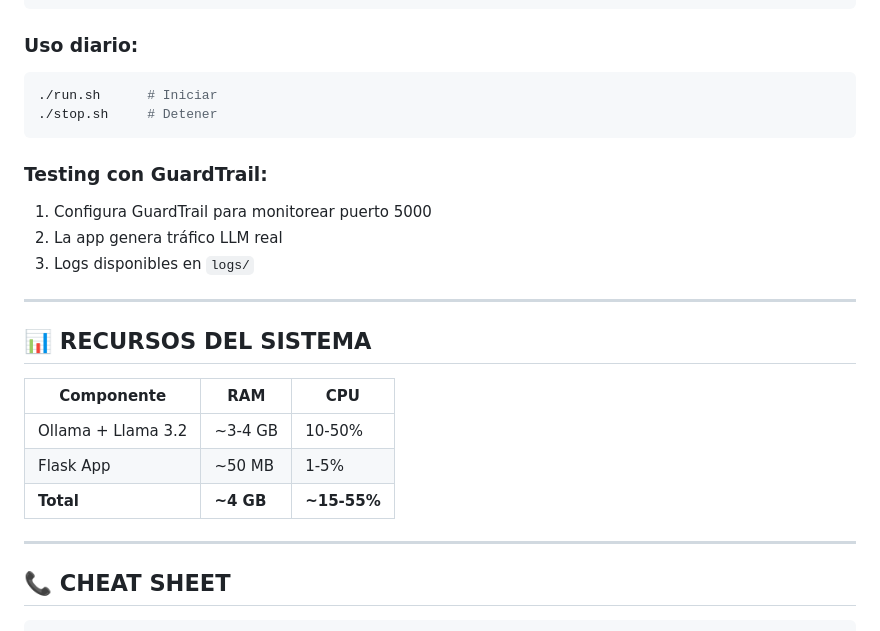
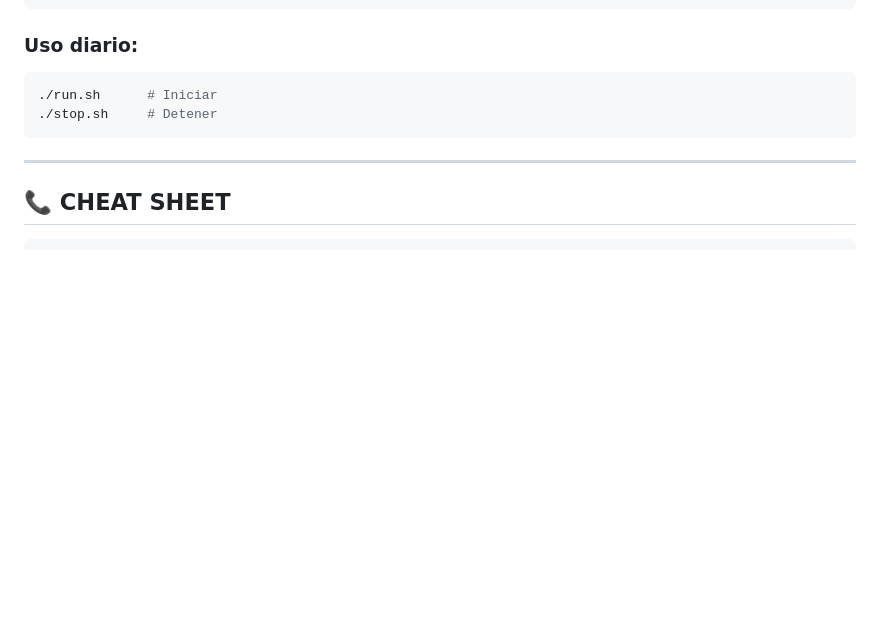
Before and after one commit to alejogaci/LLM, a Markdown page: README.md, the part around the change. GitHub-like rendering; blank space fills up the shorter version.

````diff
--- a/README.md
+++ b/README.md
@@ -154,22 +154,9 @@ ollama list  # Ver instalados
 ./stop.sh     # Detener
 ```
 
-### Testing con GuardTrail:
-1. Configura GuardTrail para monitorear puerto 5000
-2. La app genera tráfico LLM real
-3. Logs disponibles en `logs/`
-
 ---
 
-## 📊 RECURSOS DEL SISTEMA
 
-| Componente | RAM | CPU |
-|-----------|-----|-----|
-| Ollama + Llama 3.2 | ~3-4 GB | 10-50% |
-| Flask App | ~50 MB | 1-5% |
-| **Total** | **~4 GB** | **~15-55%** |
-
----
 
 ## 📞 CHEAT SHEET
 
````
